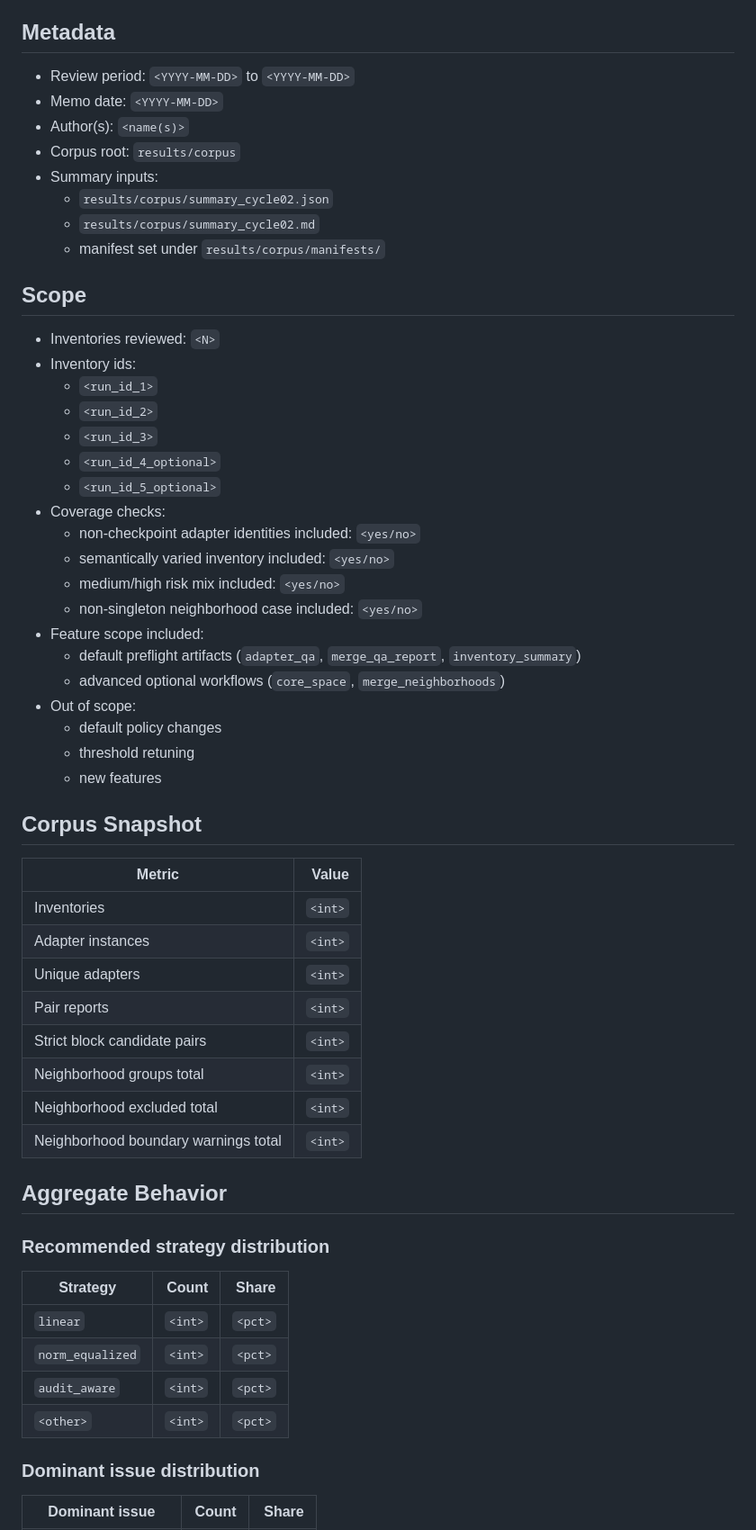
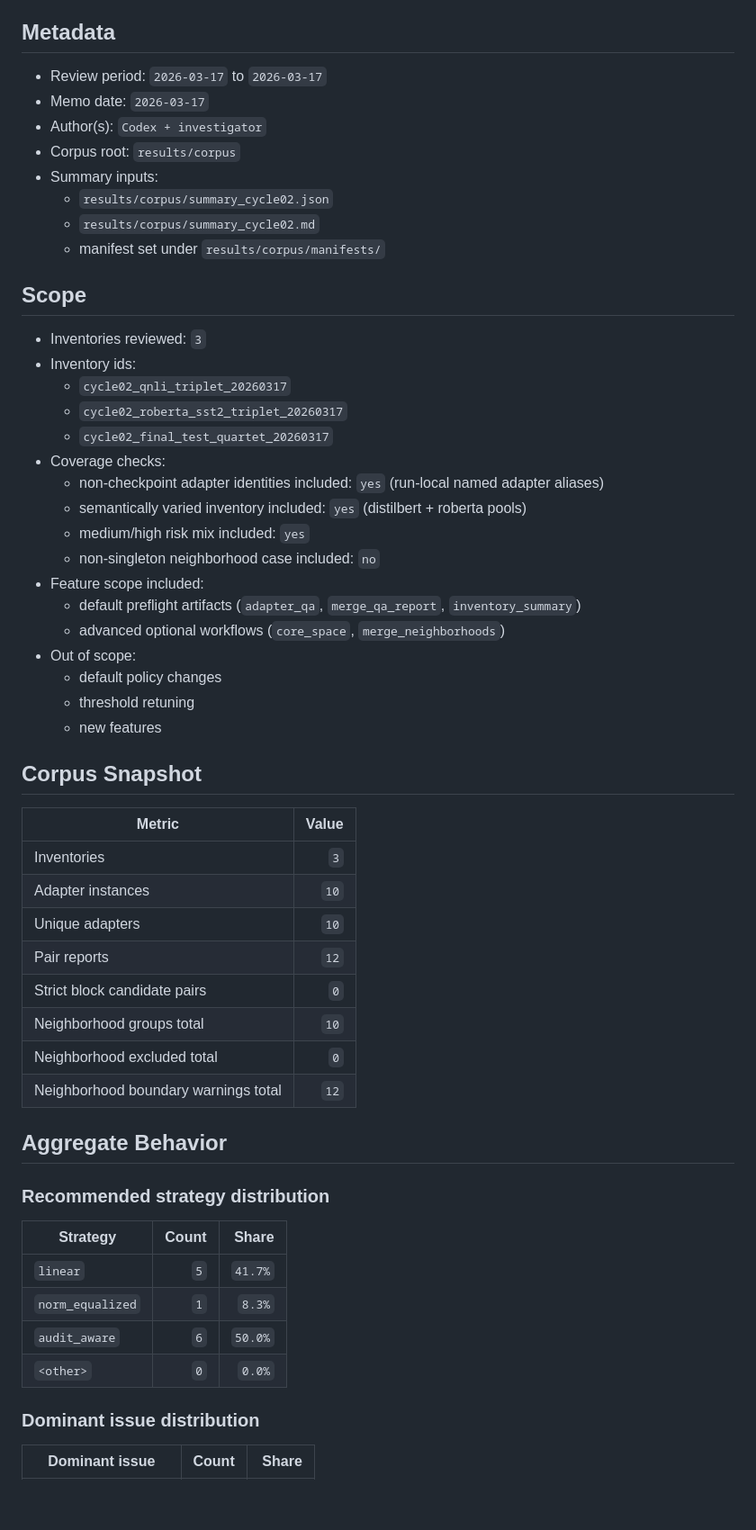
Before and after one commit to johntnanney/gradience, a Markdown page: docs/internal/corpus-review-memo-2026-04.md, the part around one of its changes. Shown at 90% size. Drawn GitHub-style; blank space fills up the shorter version.

Commit message:
Record Cycle 02 corpus review and no-change calibration decision

```diff
--- a/docs/internal/corpus-review-memo-2026-04.md
+++ b/docs/internal/corpus-review-memo-2026-04.md
@@ -14,9 +14,9 @@ Cycle-02 expands inventory diversity and tracks disagreement populations; it is
 
 ## Metadata
 
-- Review period: `<YYYY-MM-DD>` to `<YYYY-MM-DD>`
-- Memo date: `<YYYY-MM-DD>`
-- Author(s): `<name(s)>`
+- Review period: `2026-03-17` to `2026-03-17`
+- Memo date: `2026-03-17`
+- Author(s): `Codex + investigator`
 - Corpus root: `results/corpus`
 - Summary inputs:
   - `results/corpus/summary_cycle02.json`
@@ -25,18 +25,16 @@ Cycle-02 expands inventory diversity and tracks disagreement populations; it is
 
 ## Scope
 
-- Inventories reviewed: `<N>`
+- Inventories reviewed: `3`
 - Inventory ids:
-  - `<run_id_1>`
-  - `<run_id_2>`
-  - `<run_id_3>`
-  - `<run_id_4_optional>`
-  - `<run_id_5_optional>`
+  - `cycle02_qnli_triplet_20260317`
+  - `cycle02_roberta_sst2_triplet_20260317`
+  - `cycle02_final_test_quartet_20260317`
 - Coverage checks:
-  - non-checkpoint adapter identities included: `<yes/no>`
-  - semantically varied inventory included: `<yes/no>`
-  - medium/high risk mix included: `<yes/no>`
-  - non-singleton neighborhood case included: `<yes/no>`
+  - non-checkpoint adapter identities included: `yes` (run-local named adapter aliases)
+  - semantically varied inventory included: `yes` (distilbert + roberta pools)
+  - medium/high risk mix included: `yes`
+  - non-singleton neighborhood case included: `no`
 - Feature scope included:
   - default preflight artifacts (`adapter_qa`, `merge_qa_report`, `inventory_summary`)
   - advanced optional workflows (`core_space`, `merge_neighborhoods`)
@@ -49,14 +47,14 @@ Cycle-02 expands inventory diversity and tracks disagreement populations; it is
 
 | Metric | Value |
 |---|---:|
-| Inventories | `<int>` |
-| Adapter instances | `<int>` |
-| Unique adapters | `<int>` |
-| Pair reports | `<int>` |
-| Strict block candidate pairs | `<int>` |
-| Neighborhood groups total | `<int>` |
-| Neighborhood excluded total | `<int>` |
-| Neighborhood boundary warnings total | `<int>` |
+| Inventories | `3` |
+| Adapter instances | `10` |
+| Unique adapters | `10` |
+| Pair reports | `12` |
+| Strict block candidate pairs | `0` |
+| Neighborhood groups total | `10` |
+| Neighborhood excluded total | `0` |
+| Neighborhood boundary warnings total | `12` |
 
 ## Aggregate Behavior
 
@@ -64,10 +62,10 @@ Cycle-02 expands inventory diversity and tracks disagreement populations; it is
 
 | Strategy | Count | Share |
 |---|---:|---:|
-| `linear` | `<int>` | `<pct>` |
-| `norm_equalized` | `<int>` | `<pct>` |
-| `audit_aware` | `<int>` | `<pct>` |
-| `<other>` | `<int>` | `<pct>` |
+| `linear` | `5` | `41.7%` |
+| `norm_equalized` | `1` | `8.3%` |
+| `audit_aware` | `6` | `50.0%` |
+| `<other>` | `0` | `0.0%` |
 
 ### Dominant issue distribution
 
```
Also changed, not shown: other parts of docs/internal/corpus-review-memo-2026-04.md (+45 -46 lines), docs/internal/selective-calibration-decision-2026-04.md (+30 -30 lines).
